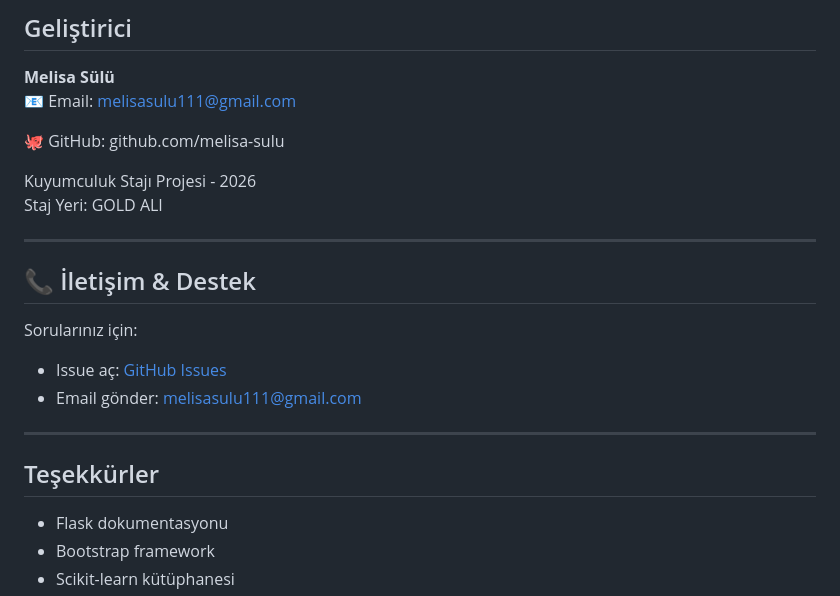
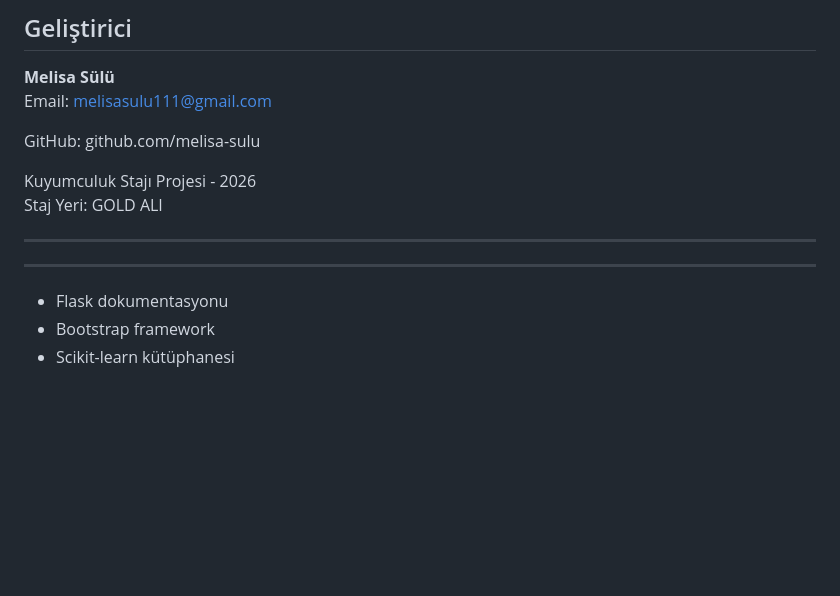
Before and after one commit to melisa-sulu/kuyumcu-tahmin, a Markdown page: README.md, the part around the change. Rendered like a GitHub page; blank space fills up the shorter version.

Commit message:
Update developer information and remove contact sections
Removed contact and support sections, updated developer info.

```diff
--- a/README.md
+++ b/README.md
@@ -157,24 +157,20 @@ MIT License - Detaylar için [LICENSE](LICENSE) dosyasına bakın
 ## Geliştirici
 
 **Melisa Sülü**
-📧 Email: melisasulu111@gmail.com
+ Email: melisasulu111@gmail.com
 
-🐙 GitHub: github.com/melisa-sulu
+GitHub: github.com/melisa-sulu
 
 Kuyumculuk Stajı Projesi - 2026
 Staj Yeri: GOLD ALI
 
 ---
 
-## 📞 İletişim & Destek
 
-Sorularınız için:
-- Issue aç: [GitHub Issues](https://github.com/melisa-sulu/kuyumcu-tahmin/issues)
-- Email gönder: melisasulu111@gmail.com
 
 ---
 
-## Teşekkürler
+
 
 - Flask dokumentasyonu
 - Bootstrap framework
```
